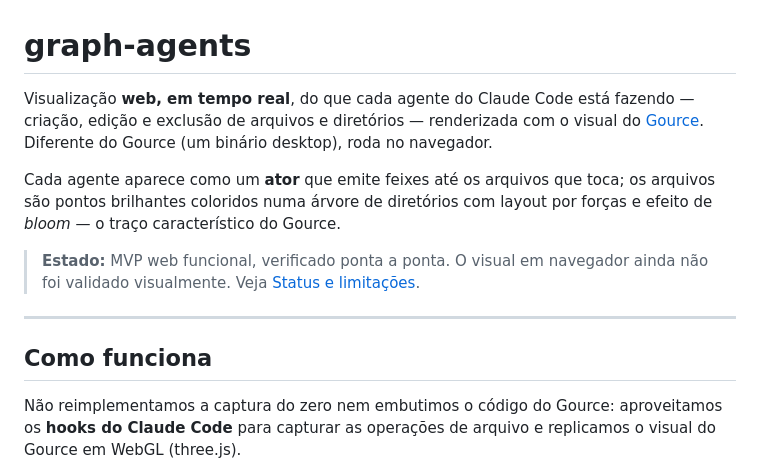
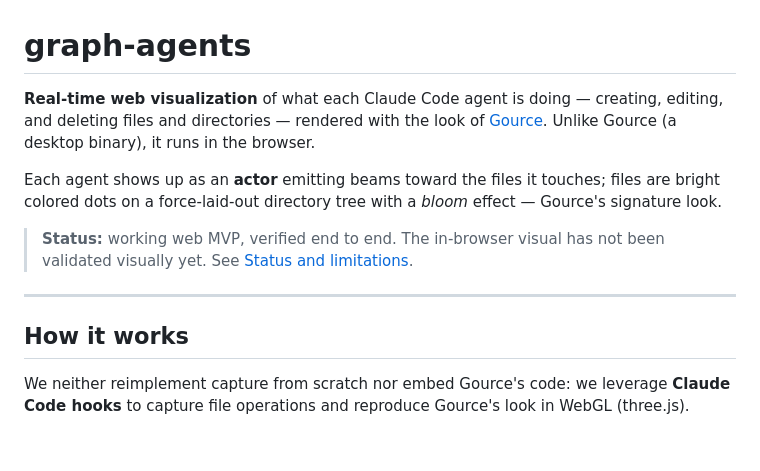
Before and after one commit to BrunoCremaFerreira/graph-agents, a Markdown page: README.md, the part around one of its changes. GitHub-like rendering; blank space fills up the shorter version.

````diff
--- a/README.md
+++ b/README.md
@@ -1,23 +1,23 @@
 # graph-agents
 
-Visualização **web, em tempo real**, do que cada agente do Claude Code está fazendo —
-criação, edição e exclusão de arquivos e diretórios — renderizada com o visual do
-[Gource](https://gource.io/). Diferente do Gource (um binário desktop), roda no navegador.
+**Real-time web visualization** of what each Claude Code agent is doing — creating, editing,
+and deleting files and directories — rendered with the look of
+[Gource](https://gource.io/). Unlike Gource (a desktop binary), it runs in the browser.
 
-Cada agente aparece como um **ator** que emite feixes até os arquivos que toca; os arquivos
-são pontos brilhantes coloridos numa árvore de diretórios com layout por forças e efeito de
-_bloom_ — o traço característico do Gource.
+Each agent shows up as an **actor** emitting beams toward the files it touches; files are
+bright colored dots on a force-laid-out directory tree with a _bloom_ effect — Gource's
+signature look.
 
-> **Estado:** MVP web funcional, verificado ponta a ponta. O visual em navegador ainda não
-> foi validado visualmente. Veja [Status e limitações](#status-e-limitações).
+> **Status:** working web MVP, verified end to end. The in-browser visual has not been
+> validated visually yet. See [Status and limitations](#status-and-limitations).
 
 ---
 
-## Como funciona
+## How it works
 
-Não reimplementamos a captura do zero nem embutimos o código do Gource: aproveitamos os
-**hooks do Claude Code** para capturar as operações de arquivo e replicamos o visual do Gource
-em WebGL (three.js).
+We neither reimplement capture from scratch nor embed Gource's code: we leverage
+**Claude Code hooks** to capture file operations and reproduce Gource's look in WebGL
+(three.js).
 
 ```mermaid
 flowchart LR
````
Also changed, not shown: other parts of README.md (+74 -71 lines), CLAUDE.md (+11 -11 lines).
